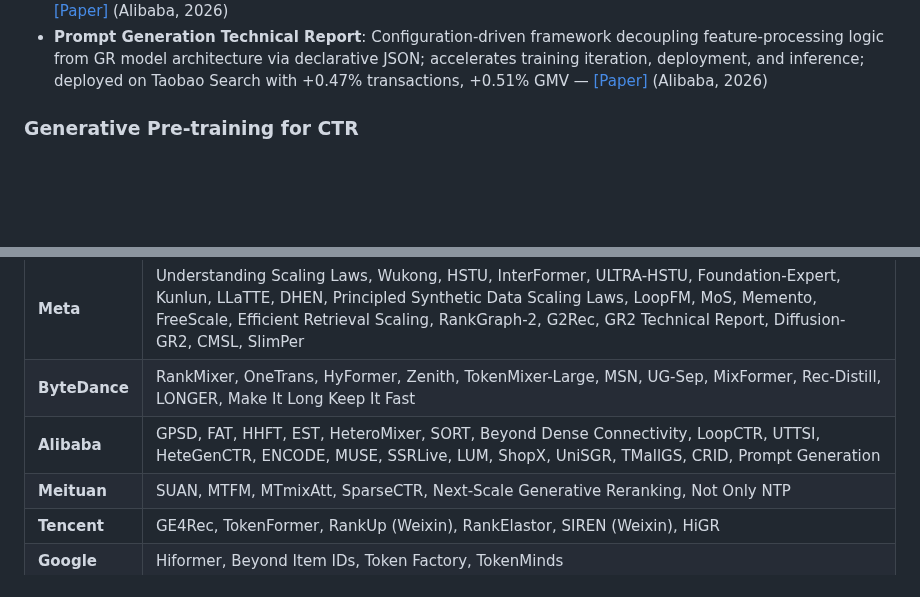
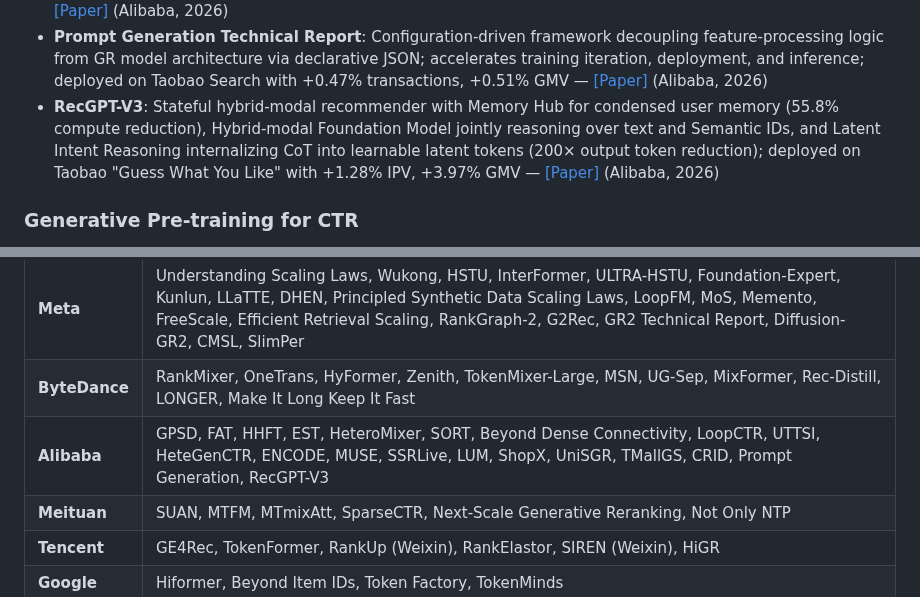
Before and after one commit to byby221b/Awesome-CTR-Scaling, a Markdown page: README.md, 2 parts joined by grey strips. Drawn GitHub-style; blank space fills up the shorter version.

Commit message:
Add RecGPT-V3 (Alibaba)
Co-Authored-By: Claude Opus 4.6 <noreply@anthropic.com>

```diff
--- a/README.md
+++ b/README.md
@@ -142,6 +142,7 @@ Additional papers relevant to the CTR scaling landscape, grouped by sub-topic.
 - **Where Reasoning Matters**: Rethinks latent reasoning in Semantic ID-based generative recommendation; investigates adaptive allocation of reasoning computation across token positions in SID generation — [[Paper]](https://arxiv.org/abs/2607.12425) (2026)
 - **CRID (Beyond Semantic IDs)**: Cluster-Ranked Identifier decoupling DocID into semantic clustering and business-value ranking for collision-free GR; deployed on 300M-item Taobao corpus with +1.06% GMV — [[Paper]](https://arxiv.org/abs/2607.11392) (Alibaba, 2026)
 - **Prompt Generation Technical Report**: Configuration-driven framework decoupling feature-processing logic from GR model architecture via declarative JSON; accelerates training iteration, deployment, and inference; deployed on Taobao Search with +0.47% transactions, +0.51% GMV — [[Paper]](https://arxiv.org/abs/2607.11326) (Alibaba, 2026)
+- **RecGPT-V3**: Stateful hybrid-modal recommender with Memory Hub for condensed user memory (55.8% compute reduction), Hybrid-modal Foundation Model jointly reasoning over text and Semantic IDs, and Latent Intent Reasoning internalizing CoT into learnable latent tokens (200× output token reduction); deployed on Taobao "Guess What You Like" with +1.28% IPV, +3.97% GMV — [[Paper]](https://arxiv.org/abs/2607.15591) (Alibaba, 2026)
 
 ### Generative Pre-training for CTR
 
@@ -220,7 +221,7 @@ Additional papers relevant to the CTR scaling landscape, grouped by sub-topic.
 |:--------|:-------|
 | **Meta** | Understanding Scaling Laws, Wukong, HSTU, InterFormer, ULTRA-HSTU, Foundation-Expert, Kunlun, LLaTTE, DHEN, Principled Synthetic Data Scaling Laws, LoopFM, MoS, Memento, FreeScale, Efficient Retrieval Scaling, RankGraph-2, G2Rec, GR2 Technical Report, Diffusion-GR2, CMSL, SlimPer |
 | **ByteDance** | RankMixer, OneTrans, HyFormer, Zenith, TokenMixer-Large, MSN, UG-Sep, MixFormer, Rec-Distill, LONGER, Make It Long Keep It Fast |
-| **Alibaba** | GPSD, FAT, HHFT, EST, HeteroMixer, SORT, Beyond Dense Connectivity, LoopCTR, UTTSI, HeteGenCTR, ENCODE, MUSE, SSRLive, LUM, ShopX, UniSGR, TMallGS, CRID, Prompt Generation |
+| **Alibaba** | GPSD, FAT, HHFT, EST, HeteroMixer, SORT, Beyond Dense Connectivity, LoopCTR, UTTSI, HeteGenCTR, ENCODE, MUSE, SSRLive, LUM, ShopX, UniSGR, TMallGS, CRID, Prompt Generation, RecGPT-V3 |
 | **Meituan** | SUAN, MTFM, MTmixAtt, SparseCTR, Next-Scale Generative Reranking, Not Only NTP |
 | **Tencent** | GE4Rec, TokenFormer, RankUp (Weixin), RankElastor, SIREN (Weixin), HiGR |
 | **Google** | Hiformer, Beyond Item IDs, Token Factory, TokenMinds |
```
